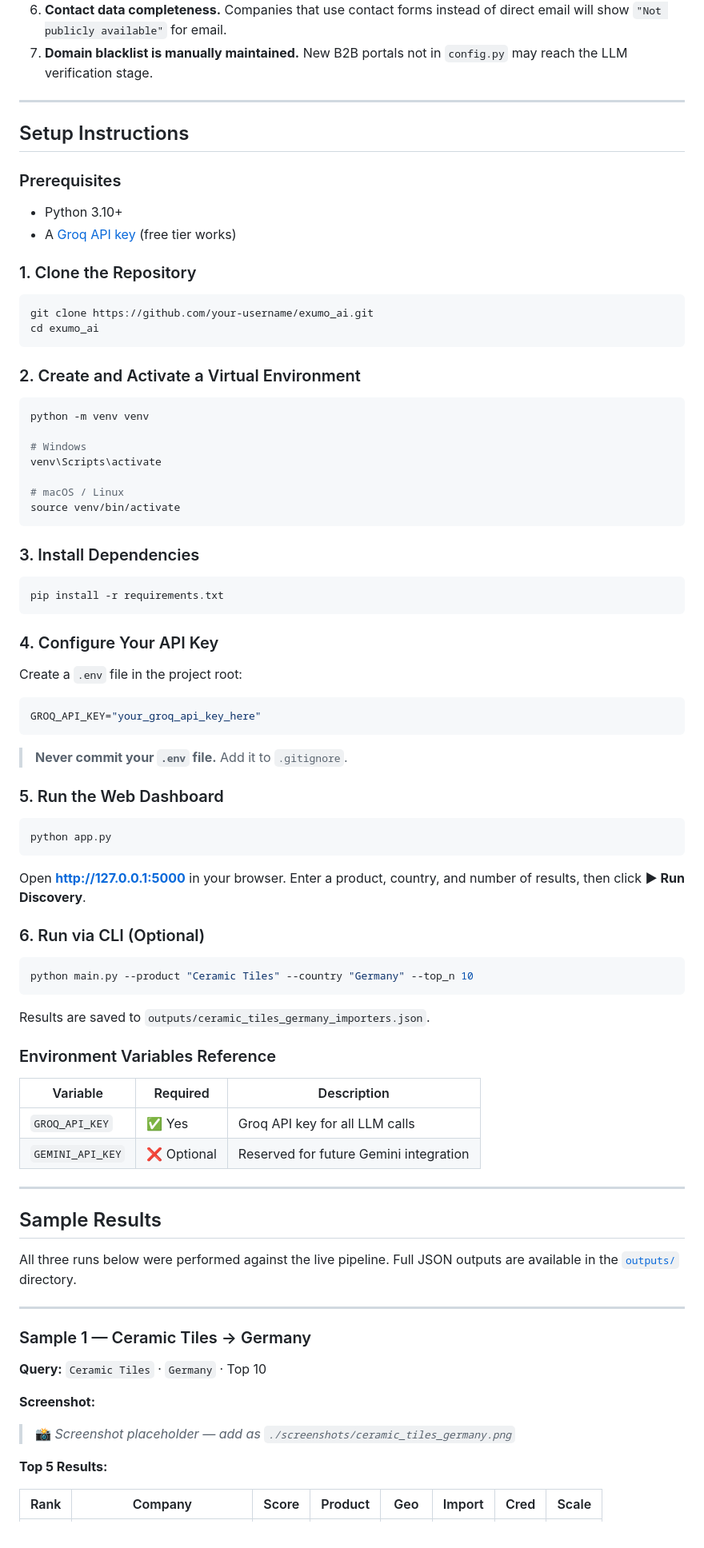
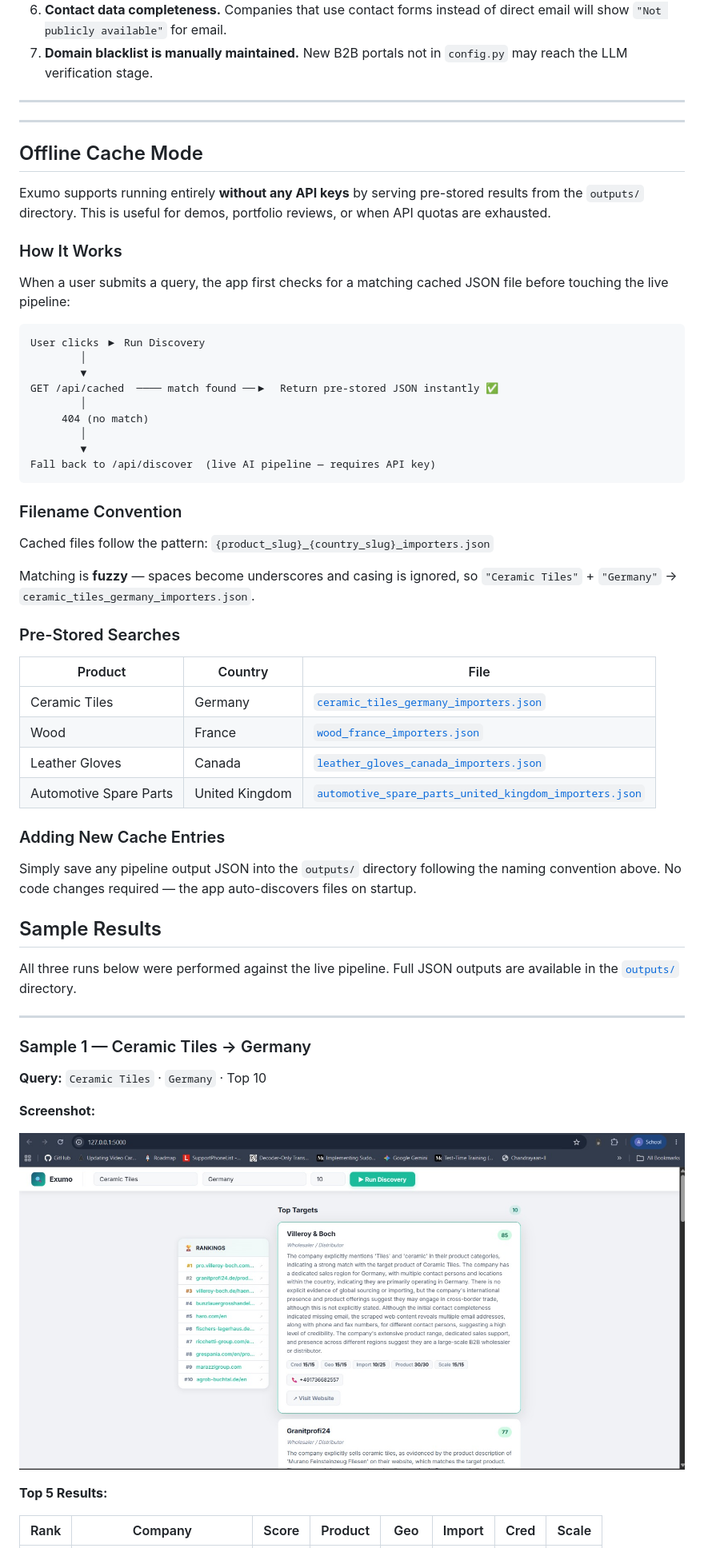
Before and after one commit to Anirudh5477/Exumo_Importer_Discovery, a Markdown page: README.md, the part around one of its changes. Shown at 80% size. GitHub-like rendering; pictures changed too: screenshots/ceramic_tiles_germany.jpeg (added).

Commit message:
Initial commit: AI Importer Discovery Engine

````diff
--- a/README.md
+++ b/README.md
@@ -194,72 +194,46 @@ if phone.startswith("+86") and country != "China":
 
 ---
 
-## Setup Instructions
+---
 
-### Prerequisites
+## Offline Cache Mode
 
-- Python 3.10+
-- A [Groq API key](https://console.groq.com/) (free tier works)
+Exumo supports running entirely **without any API keys** by serving pre-stored results from the `outputs/` directory. This is useful for demos, portfolio reviews, or when API quotas are exhausted.
 
-### 1. Clone the Repository
+### How It Works
 
-```bash
-git clone https://github.com/your-username/exumo_ai.git
-cd exumo_ai
+When a user submits a query, the app first checks for a matching cached JSON file before touching the live pipeline:
+
+```
+User clicks ▶ Run Discovery
+        │
+        ▼
+GET /api/cached  ──── match found ──▶  Return pre-stored JSON instantly ✅
+        │
+     404 (no match)
+        │
+        ▼
+Fall back to /api/discover  (live AI pipeline — requires API key)
 ```
 
-### 2. Create and Activate a Virtual Environment
+### Filename Convention
 
-```bash
-python -m venv venv
+Cached files follow the pattern: `{product_slug}_{country_slug}_importers.json`
 
-# Windows
-venv\Scripts\activate
+Matching is **fuzzy** — spaces become underscores and casing is ignored, so `"Ceramic Tiles"` + `"Germany"` → `ceramic_tiles_germany_importers.json`.
 
-# macOS / Linux
-source venv/bin/activate
-```
+### Pre-Stored Searches
 
-### 3. Install Dependencies
+| Product | Country | File |
+|---------|---------|------|
+| Ceramic Tiles | Germany | [`ceramic_tiles_germany_importers.json`](./outputs/ceramic_tiles_germany_importers.json) |
+| Wood | France | [`wood_france_importers.json`](./outputs/wood_france_importers.json) |
+| Leather Gloves | Canada | [`leather_gloves_canada_importers.json`](./outputs/leather_gloves_canada_importers.json) |
+| Automotive Spare Parts | United Kingdom | [`automotive_spare_parts_united_kingdom_importers.json`](./outputs/automotive_spare_parts_united_kingdom_importers.json) |
 
-```bash
-pip install -r requirements.txt
-```
+### Adding New Cache Entries
 
-### 4. Configure Your API Key
-
-Create a `.env` file in the project root:
-
-```env
-GROQ_API_KEY="your_groq_api_key_here"
-```
-
-> **Never commit your `.env` file.** Add it to `.gitignore`.
-
-### 5. Run the Web Dashboard
-
-```bash
-python app.py
-```
-
-Open **http://127.0.0.1:5000** in your browser. Enter a product, country, and number of results, then click **▶ Run Discovery**.
-
-### 6. Run via CLI (Optional)
-
-```bash
-python main.py --product "Ceramic Tiles" --country "Germany" --top_n 10
-```
-
-Results are saved to `outputs/ceramic_tiles_germany_importers.json`.
-
-### Environment Variables Reference
-
-| Variable | Required | Description |
-|----------|----------|-------------|
-| `GROQ_API_KEY` | ✅ Yes | Groq API key for all LLM calls |
-| `GEMINI_API_KEY` | ❌ Optional | Reserved for future Gemini integration |
-
----
+Simply save any pipeline output JSON into the `outputs/` directory following the naming convention above. No code changes required — the app auto-discovers files on startup.
 
 ## Sample Results
 
@@ -273,9 +247,7 @@ All three runs below were performed against the live pipeline. Full JSON outputs
 
 **Screenshot:**
 
-<!-- ADD SCREENSHOT HERE -->
-<!-- Replace the line below with: ![Ceramic Tiles Germany](./screenshots/ceramic_tiles_germany.png) -->
-> 📸 _Screenshot placeholder — add as `./screenshots/ceramic_tiles_germany.png`_
+![Ceramic Tiles Germany](./screenshots/ceramic_tiles_germany.jpeg)
 
 **Top 5 Results:**
 
````
Also changed, not shown: other parts of README.md (+15 -18 lines), screenshots/automotive_parts_uk.png (added), screenshots/leather_gloves_canada.jpeg (added), 2 other files.
